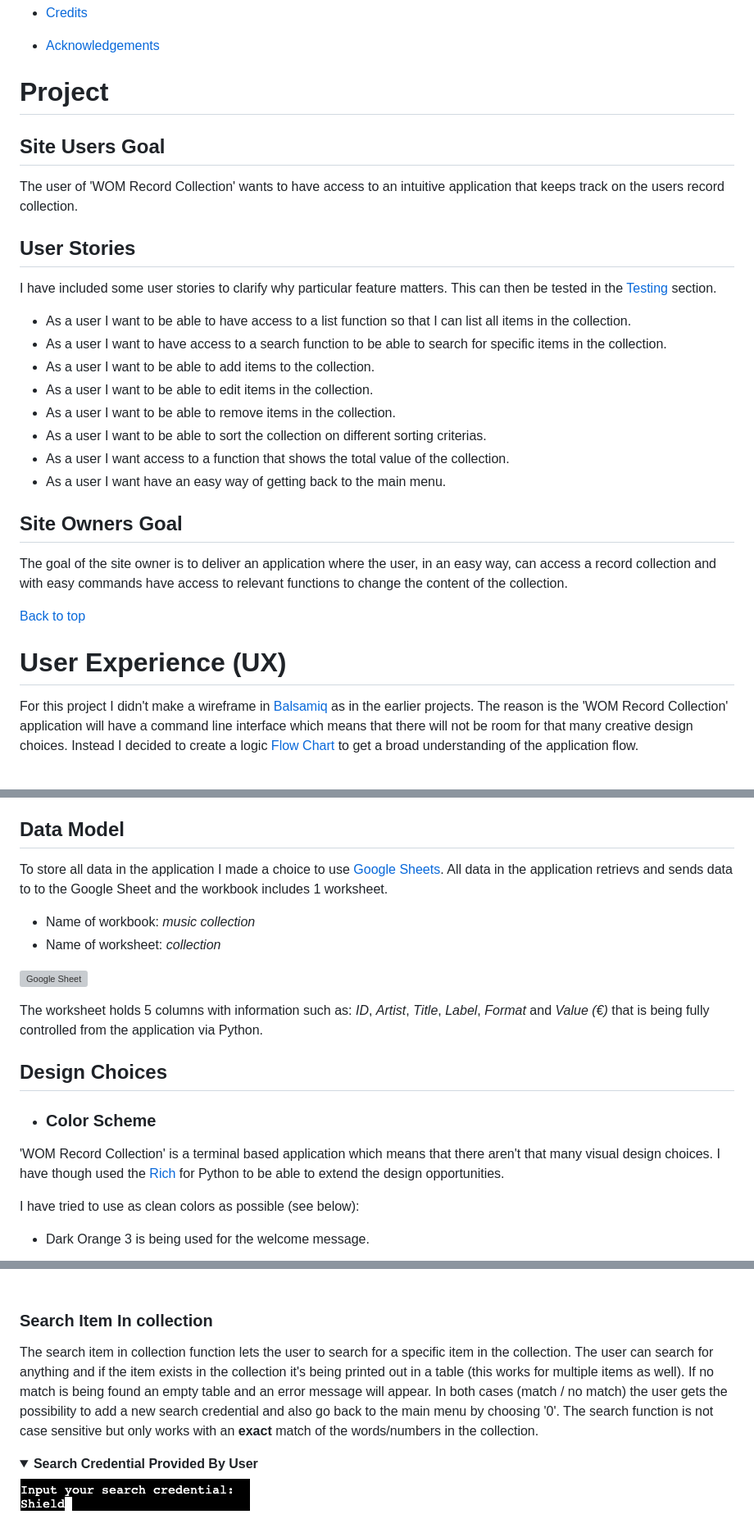
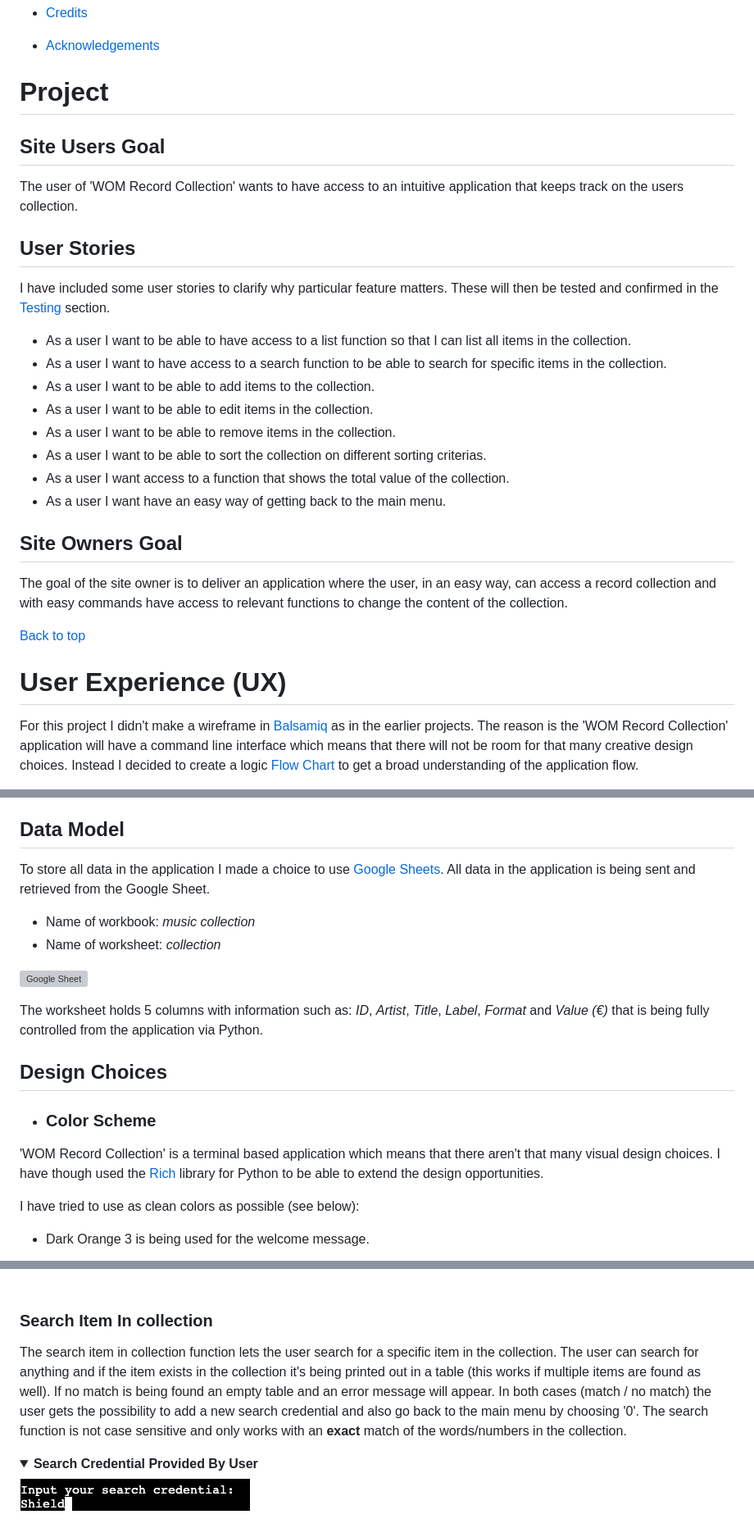
Before and after one commit to worldofmarcus/project-portfolio-3, a Markdown page: README.md, 3 parts joined by grey strips. Shown: that part at 82% size. GitHub-like rendering; folded sections open; grey boxes are pictures that could not be loaded.

```diff
--- a/README.md
+++ b/README.md
@@ -42,13 +43,13 @@
 * [Credits](<#credits>)
 * [Acknowledgements](<#acknowledgements>)
 
-#   Project
+# **Project**
 
-## **Site Users Goal**
-The user of 'WOM Record Collection' wants to have access to an intuitive application that keeps track on the users record collection.
+## Site Users Goal
+The user of 'WOM Record Collection' wants to have access to an intuitive application that keeps track on the users collection.
 
 ## User Stories
-I have included some user stories to clarify why particular feature matters. This can then be tested in the [Testing](<#testing>) section.
+I have included some user stories to clarify why particular feature matters. These will then be tested and confirmed in the [Testing](<#testing>) section.
 
 - As a user I want to be able to have access to a list function so that I can list all items in the collection.
 - As a user I want to have access to a search function to be able to search for specific items in the collection.
@@ -59,12 +60,12 @@ I have included some user stories to clarify why particular feature matters. Thi
 - As a user I want access to a function that shows the total value of the collection.
 - As a user I want have an easy way of getting back to the main menu.
 
-## **Site Owners Goal**
+## Site Owners Goal
 The goal of the site owner is to deliver an application where the user, in an easy way, can access a record collection and with easy commands have access to relevant functions to change the content of the collection.
 
 [Back to top](<#table-of-content>)
 
-# User Experience (UX)
+# **User Experience (UX)**
 
 For this project I didn't make a wireframe in [Balsamiq](https://balsamiq.com/) as in the earlier projects. The reason is the 'WOM Record Collection' application will have a command line interface which means that there will not be room for that many creative design choices. Instead I decided to create a logic [Flow Chart](<#flow-chart>) to get a broad understanding of the application flow.
 
@@ -85,7 +86,7 @@ The 'WOM Record Collection' is a terminal based application that is being presen
 In the top of the page there is also a 'Run Program' button that the user can use to reload the application if needed.
 
 ## Data Model
-To store all data in the application I made a choice to use [Google Sheets](https://www.google.co.uk/sheets/about/). All data in the application retrievs and sends data to to the Google Sheet and the workbook includes 1 worksheet.
+To store all data in the application I made a choice to use [Google Sheets](https://www.google.co.uk/sheets/about/). All data in the application is being sent and retrieved from the Google Sheet.
 
 * Name of workbook: *music collection*
 * Name of worksheet: *collection*
@@ -97,7 +98,7 @@ The worksheet holds 5 columns with information such as: *ID*, *Artist*, *Title*,
 ## Design Choices
 
 * ### Color Scheme
-'WOM Record Collection' is a terminal based application which means that there aren't that many visual design choices. I have though used the [Rich](https://rich.readthedocs.io/en/stable/introduction.html) for Python to be able to extend the design opportunities.
+'WOM Record Collection' is a terminal based application which means that there aren't that many visual design choices. I have though used the [Rich](https://rich.readthedocs.io/en/stable/introduction.html) library for Python to be able to extend the design opportunities.
 
 I have tried to use as clean colors as possible (see below):
 
@@ -149,7 +152,7 @@ The list collection function simply lists the music collection by retrieving all
 </details><br/>
 
 ### **Search Item In collection**
-The search item in collection function lets the user to search for a specific item in the collection. The user can search for anything and if the item exists in the collection it's being printed out in a table (this works for multiple items as well). If no match is being found an empty table and an error message will appear. In both cases (match / no match) the user gets the possibility to add a new search credential and also go back to the main menu by choosing '0'. The search function is not case sensitive but only works with an  **exact** match of the words/numbers in the collection.
+The search item in collection function lets the user search for a specific item in the collection. The user can search for anything and if the item exists in the collection it's being printed out in a table (this works if multiple items are found as well). If no match is being found an empty table and an error message will appear. In both cases (match / no match) the user gets the possibility to add a new search credential and also go back to the main menu by choosing '0'. The search function is not case sensitive and only works with an  **exact** match of the words/numbers in the collection.
 
 <details><summary><b>Search Credential Provided By User</b></summary>
 
```
Also changed, not shown: other parts of README.md (+10 -4 lines), readme/assets/images/am_i_responsive.png, 1 other file.
